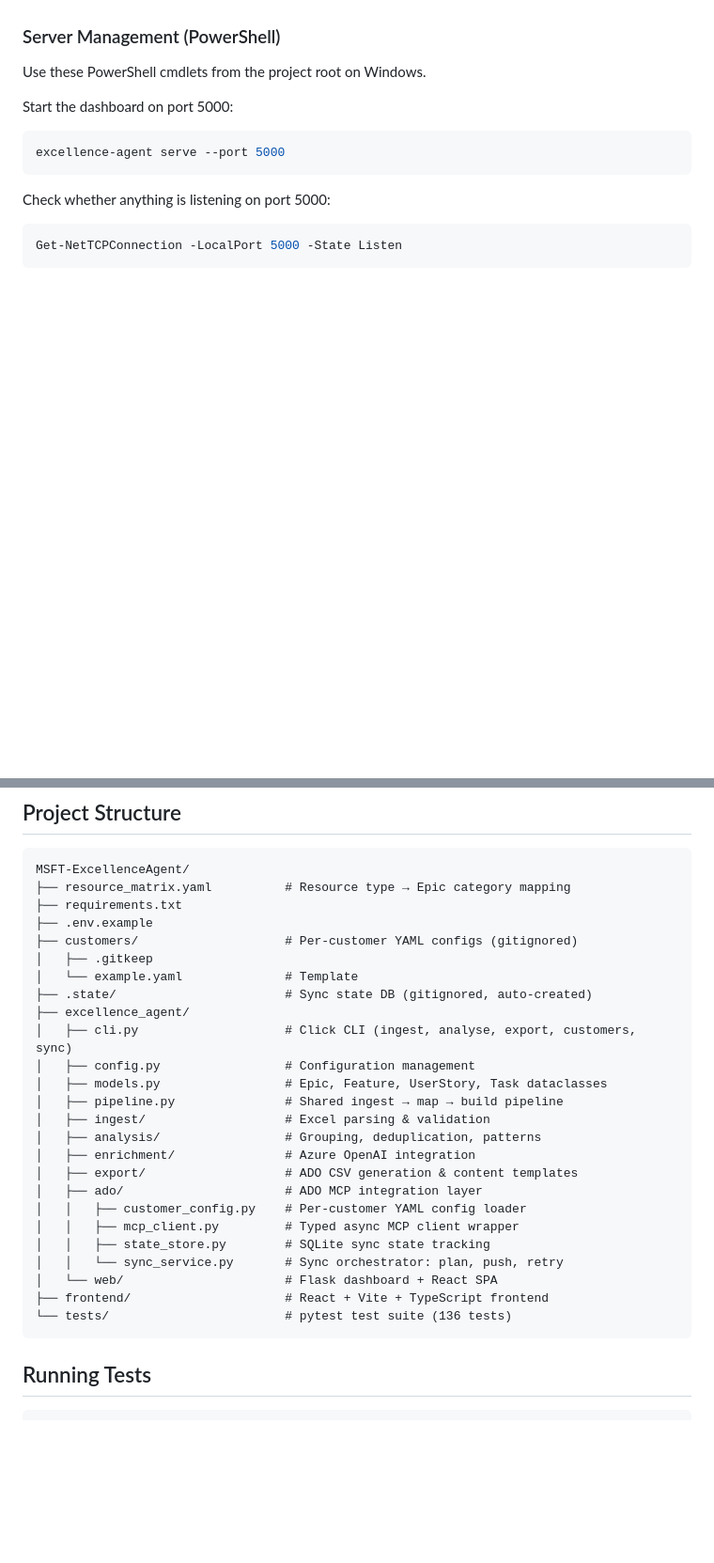
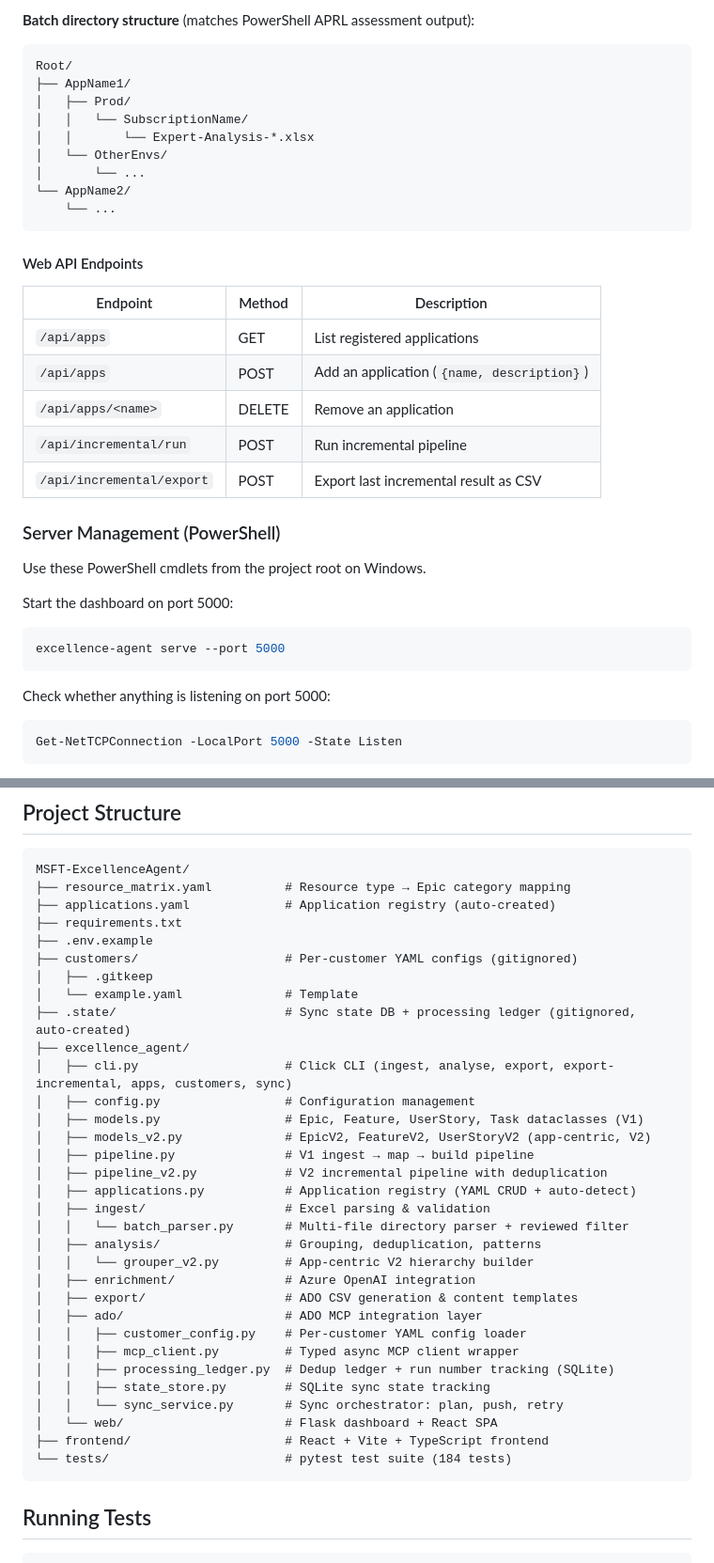
Before and after one commit to 31Nick/MSFT-ExcellenceAgent, a Markdown page: README.md, 2 parts joined by grey strips. Shown at 94% size. Drawn GitHub-style; blank space fills up the shorter version.

````diff
--- a/README.md
+++ b/README.md
@@ -188,3 +267,27 @@ This enables you to prioritize remediation efforts and identify coverage gaps ac
+**Batch directory structure** (matches PowerShell APRL assessment output):
+
+```
+Root/
+├── AppName1/
+│   ├── Prod/
+│   │   └── SubscriptionName/
+│   │       └── Expert-Analysis-*.xlsx
+│   └── OtherEnvs/
+│       └── ...
+└── AppName2/
+    └── ...
+```
+
+#### Web API Endpoints
+
+| Endpoint | Method | Description |
+|----------|--------|-------------|
+| `/api/apps` | GET | List registered applications |
+| `/api/apps` | POST | Add an application (`{name, description}`) |
+| `/api/apps/<name>` | DELETE | Remove an application |
+| `/api/incremental/run` | POST | Run incremental pipeline |
+| `/api/incremental/export` | POST | Export last incremental result as CSV |
+
 ### Server Management (PowerShell)
 
 Use these PowerShell cmdlets from the project root on Windows.
@@ -300,29 +417,36 @@ Enable by setting the Azure OpenAI environment variables in `.env`, then use the
 ```
 MSFT-ExcellenceAgent/
 ├── resource_matrix.yaml          # Resource type → Epic category mapping
+├── applications.yaml             # Application registry (auto-created)
 ├── requirements.txt
 ├── .env.example
 ├── customers/                    # Per-customer YAML configs (gitignored)
 │   ├── .gitkeep
 │   └── example.yaml              # Template
-├── .state/                       # Sync state DB (gitignored, auto-created)
+├── .state/                       # Sync state DB + processing ledger (gitignored, auto-created)
 ├── excellence_agent/
-│   ├── cli.py                    # Click CLI (ingest, analyse, export, customers, sync)
+│   ├── cli.py                    # Click CLI (ingest, analyse, export, export-incremental, apps, customers, sync)
 │   ├── config.py                 # Configuration management
-│   ├── models.py                 # Epic, Feature, UserStory, Task dataclasses
-│   ├── pipeline.py               # Shared ingest → map → build pipeline
+│   ├── models.py                 # Epic, Feature, UserStory, Task dataclasses (V1)
+│   ├── models_v2.py              # EpicV2, FeatureV2, UserStoryV2 (app-centric, V2)
+│   ├── pipeline.py               # V1 ingest → map → build pipeline
+│   ├── pipeline_v2.py            # V2 incremental pipeline with deduplication
+│   ├── applications.py           # Application registry (YAML CRUD + auto-detect)
 │   ├── ingest/                   # Excel parsing & validation
+│   │   └── batch_parser.py       # Multi-file directory parser + reviewed filter
 │   ├── analysis/                 # Grouping, deduplication, patterns
+│   │   └── grouper_v2.py         # App-centric V2 hierarchy builder
 │   ├── enrichment/               # Azure OpenAI integration
 │   ├── export/                   # ADO CSV generation & content templates
 │   ├── ado/                      # ADO MCP integration layer
 │   │   ├── customer_config.py    # Per-customer YAML config loader
 │   │   ├── mcp_client.py         # Typed async MCP client wrapper
+│   │   ├── processing_ledger.py  # Dedup ledger + run number tracking (SQLite)
 │   │   ├── state_store.py        # SQLite sync state tracking
 │   │   └── sync_service.py       # Sync orchestrator: plan, push, retry
 │   └── web/                      # Flask dashboard + React SPA
 ├── frontend/                     # React + Vite + TypeScript frontend
-└── tests/                        # pytest test suite (136 tests)
+└── tests/                        # pytest test suite (184 tests)
 ```
 
 ## Running Tests
````
Also changed, not shown: other parts of README.md (+93 -0 lines).
